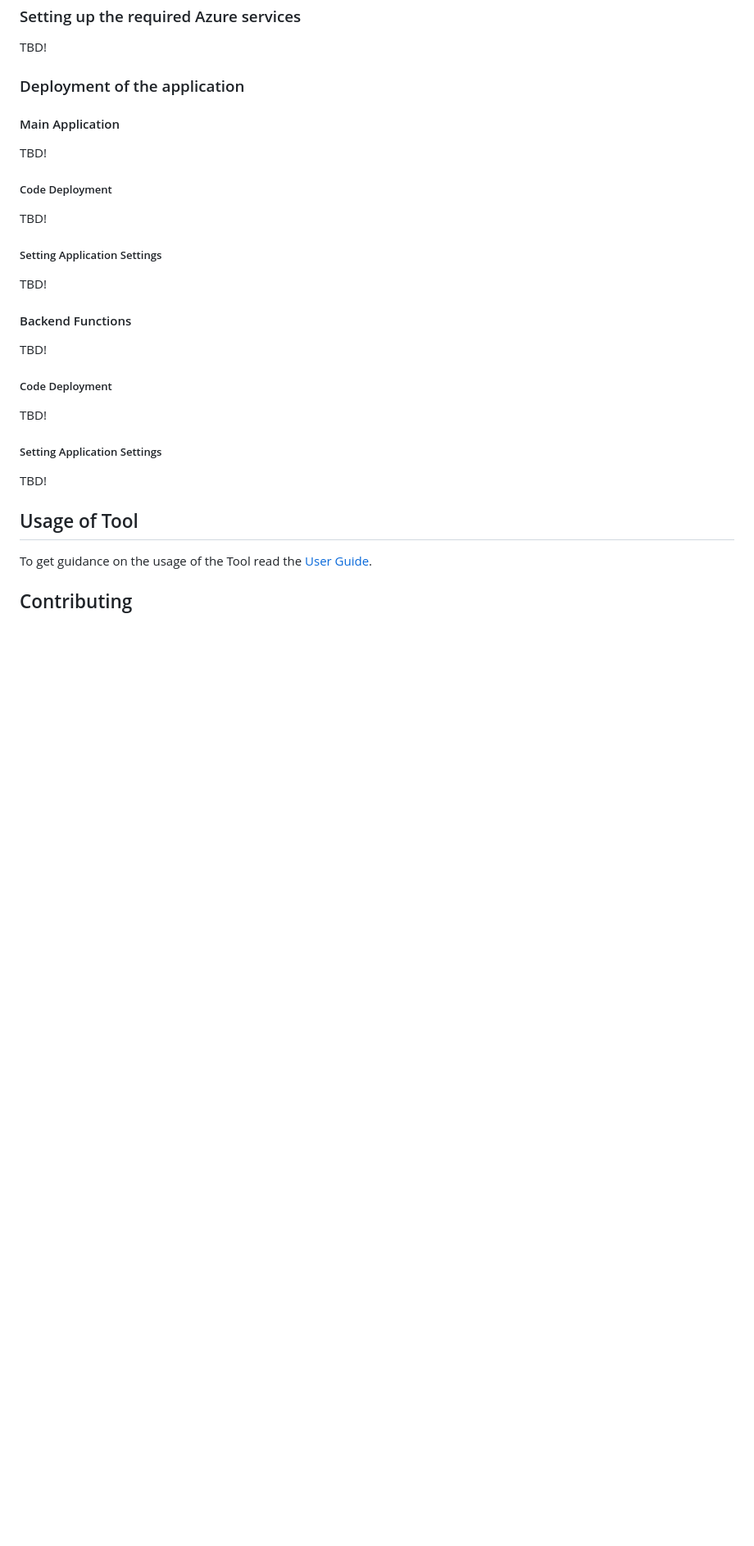
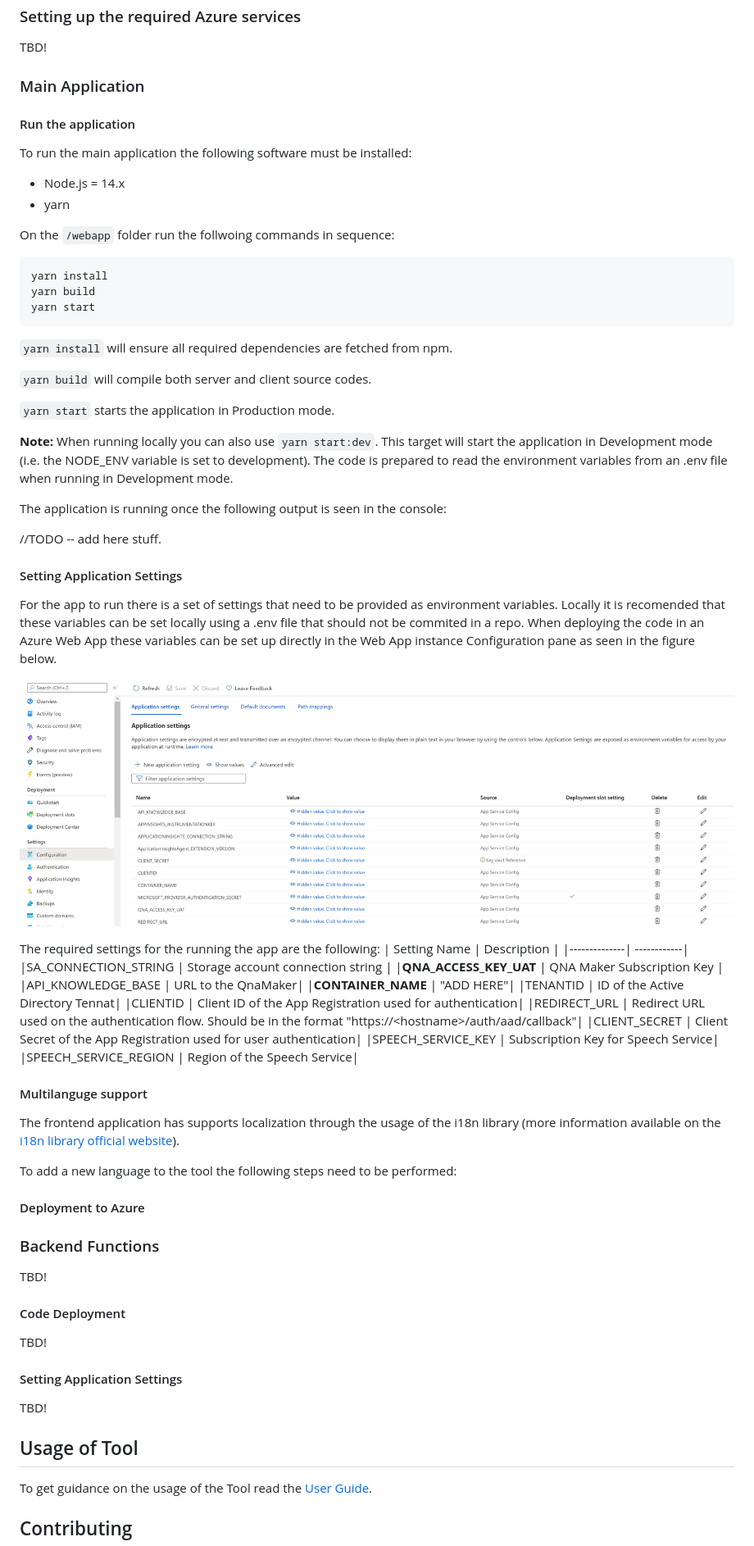
Before and after one commit to microsoft/cai-test-training-tool, a Markdown page: README.md, the part around the change. Shown: that part at 82% size. Rendered like a GitHub page; pictures changed too: assets/img/webapp-config.jpeg (added); blank space fills up the shorter version.

Commit message:
Improved documentation on frontend tool

````diff
--- a/README.md
+++ b/README.md
@@ -22,28 +22,73 @@ TBD!
 
 TBD!
 
-### Deployment of the application
+### Main Application
 
-#### Main Application
-TBD!
+#### Run the application
 
-##### Code Deployment
+
+To run the main application the following software must be installed:
+- Node.js = 14.x
+- yarn
+
+On the `/webapp` folder run the follwoing commands in sequence:
+```
+yarn install
+yarn build
+yarn start
+```
+
+`yarn install` will ensure all required dependencies are fetched from npm.
+
+`yarn build` will compile both server and client source codes.
+
+`yarn start` starts the application in Production mode.
+
+__Note:__ When running locally you can also use `yarn start:dev`. This target will start the application in Development mode (i.e. the NODE_ENV variable is set to development). The code is prepared to read the environment variables from an .env file when running in Development mode.
+
+The application is running once the following output is seen in the console:
+
+//TODO -- add here stuff.
+
+#### Setting Application Settings
+
+For the app to run there is a set of settings that need to be provided as environment variables. Locally it is recomended that these variables can be set locally using a .env file that should not be commited in a repo.
+When deploying the code in an Azure Web App these variables can be set up directly in the Web App instance Configuration pane as seen in the figure below.
+
+![Web application configuration screen](assets/img/webapp-config.jpeg)
+
+The required settings for the running the app are the following:
+| Setting Name | Description |
+|--------------| ------------|
+|SA_CONNECTION_STRING | Storage account connection string |
+|**QNA_ACCESS_KEY_UAT** | QNA Maker Subscription Key |
+|API_KNOWLEDGE_BASE | URL to the QnaMaker|
+|**CONTAINER_NAME** | "ADD HERE"|
+|TENANTID | ID of the Active Directory Tennat|
+|CLIENTID | Client ID of the App Registration used for authentication|
+|REDIRECT_URL | Redirect URL used on the authentication flow. Should be in the format "https://\<hostname\>/auth/aad/callback"|
+|CLIENT_SECRET | Client Secret of the App Registration used for user authentication|
+|SPEECH_SERVICE_KEY | Subscription Key for Speech Service|
+|SPEECH_SERVICE_REGION | Region of the Speech Service|
+
+#### Multilanguge support
+The frontend application has supports localization through the usage of the i18n library (more information available on the [i18n library official website](https://www.i18next.com/)).
+
+To add a new language to the tool the following steps need to be performed:
+
+
+#### Deployment to Azure
+
+
+### Backend Functions
 
 TBD!
 
-##### Setting Application Settings
+#### Code Deployment
 
 TBD!
 
-#### Backend Functions
-
-TBD!
-
-##### Code Deployment
-
-TBD!
-
-##### Setting Application Settings
+#### Setting Application Settings
 
 TBD!
 
````
